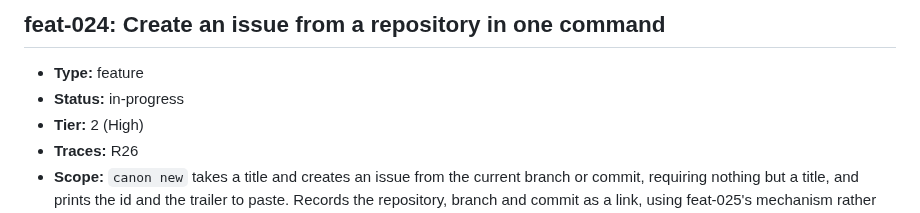
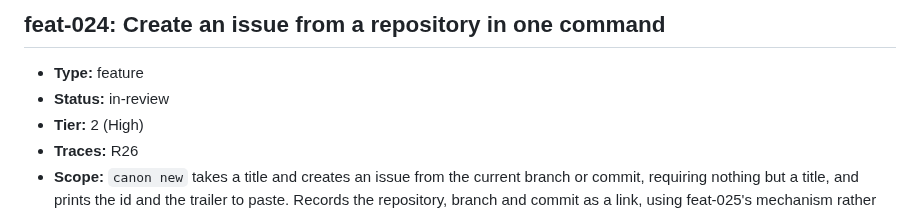
Before and after one commit to ofenton/canon, a Markdown page: specs/increment-plan.md, the part around the change. GitHub-like rendering.

Commit message:
feat-024: hand over for verification
Increment: feat-024

```diff
--- a/specs/increment-plan.md
+++ b/specs/increment-plan.md
@@ -593,7 +593,7 @@ mark this done — that is the whole loop, run once, on the workflow itself._
 ## feat-024: Create an issue from a repository in one command
 
 - **Type:** feature
-- **Status:** in-progress
+- **Status:** in-review
 - **Tier:** 2 (High)
 - **Traces:** R26
 - **Scope:** `canon new` takes a title and creates an issue from the current branch or commit, requiring nothing but a title, and prints the id and the trailer to paste. Records the repository, branch and commit as a link, using feat-025's mechanism rather than schema fields the org may not define. CLI only.
```
